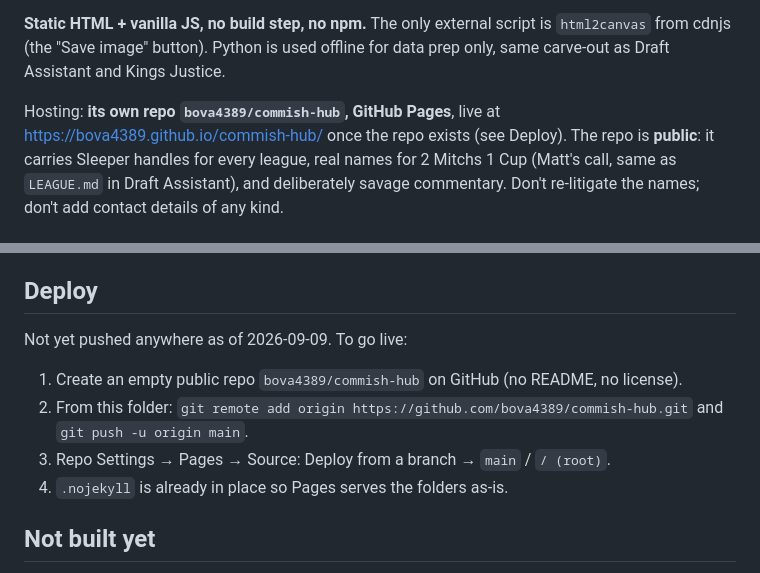
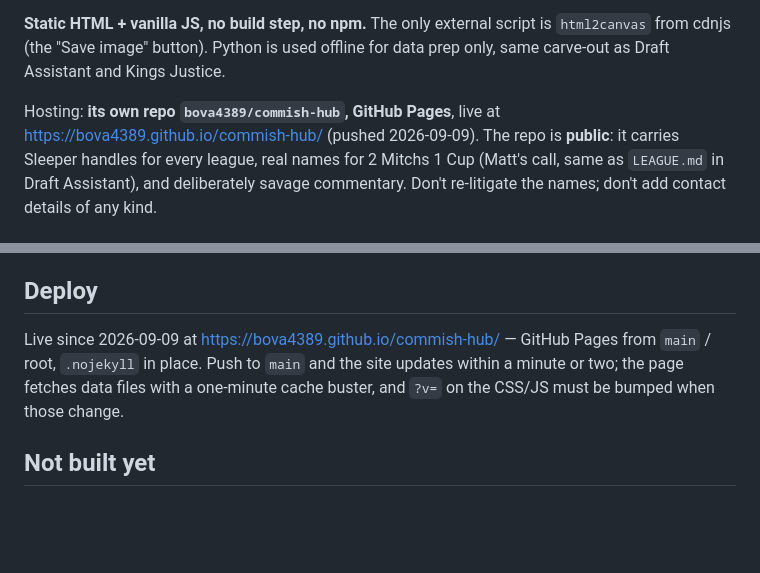
Before and after one commit to bova4389/commish-hub, a Markdown page: CLAUDE.md, 2 parts joined by grey strips. Rendered like a GitHub page; blank space fills up the shorter version.

Commit message:
docs: hub is live on GitHub Pages
Co-Authored-By: Claude Fable 5.1 <noreply@anthropic.com>

```diff
--- a/CLAUDE.md
+++ b/CLAUDE.md
@@ -9,7 +9,7 @@ before the 2026 NFL season kicked off.
 only, same carve-out as Draft Assistant and Kings Justice.
 
 Hosting: **its own repo `bova4389/commish-hub`, GitHub Pages**, live at
-https://bova4389.github.io/commish-hub/ once the repo exists (see Deploy). The repo is
+https://bova4389.github.io/commish-hub/ (pushed 2026-09-09). The repo is
 **public**: it carries Sleeper handles for every league, real names for 2 Mitchs 1 Cup
 (Matt's call, same as `LEAGUE.md` in Draft Assistant), and deliberately savage commentary.
 Don't re-litigate the names; don't add contact details of any kind.
@@ -122,13 +122,10 @@ buster in `hub.js`, so a fresh facts file or recap shows within a minute of the
 
 ## Deploy
 
-Not yet pushed anywhere as of 2026-09-09. To go live:
-
-1. Create an empty public repo `bova4389/commish-hub` on GitHub (no README, no license).
-2. From this folder: `git remote add origin https://github.com/bova4389/commish-hub.git` and
-   `git push -u origin main`.
-3. Repo Settings → Pages → Source: Deploy from a branch → `main` / `/ (root)`.
-4. `.nojekyll` is already in place so Pages serves the folders as-is.
+Live since 2026-09-09 at https://bova4389.github.io/commish-hub/ — GitHub Pages from
+`main` / root, `.nojekyll` in place. Push to `main` and the site updates within a minute or
+two; the page fetches data files with a one-minute cache buster, and `?v=` on the CSS/JS must
+be bumped when those change.
 
 ## Not built yet
 
```
